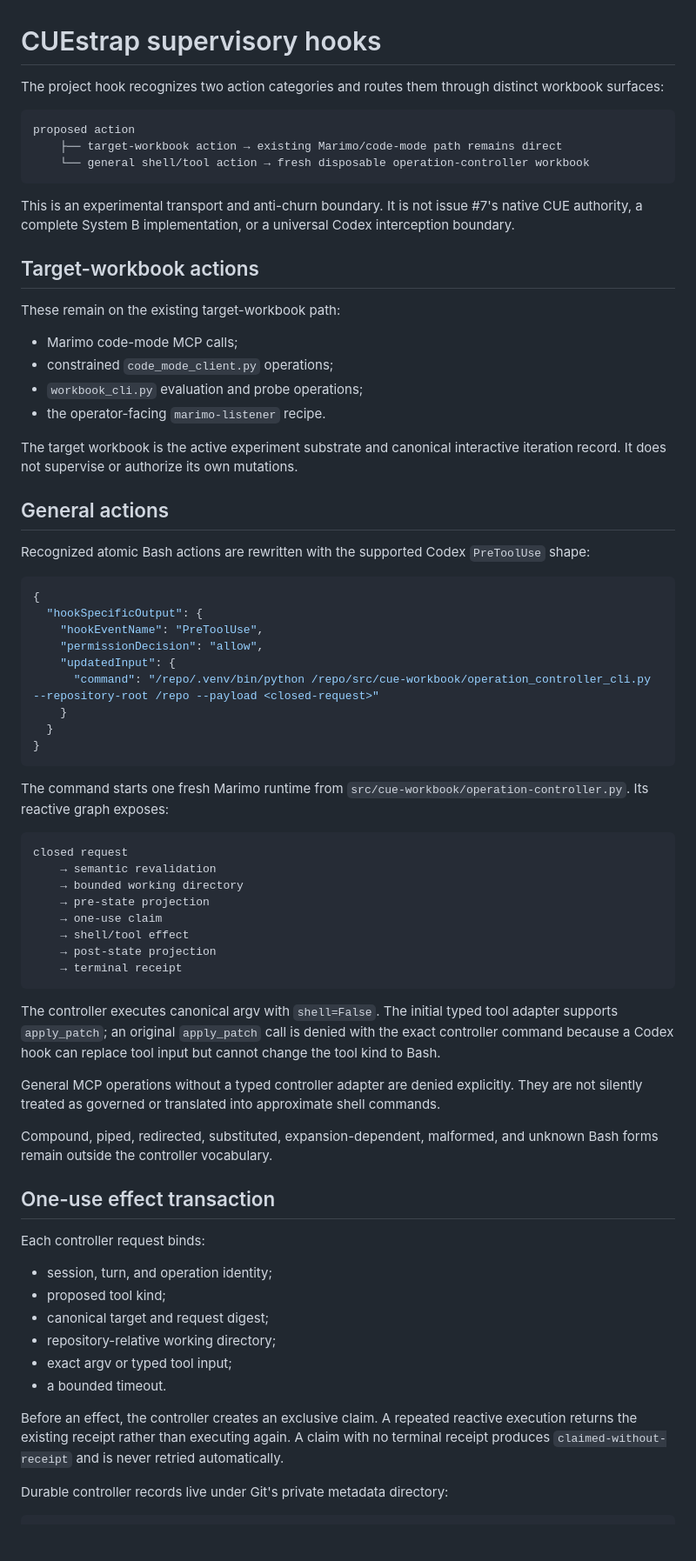
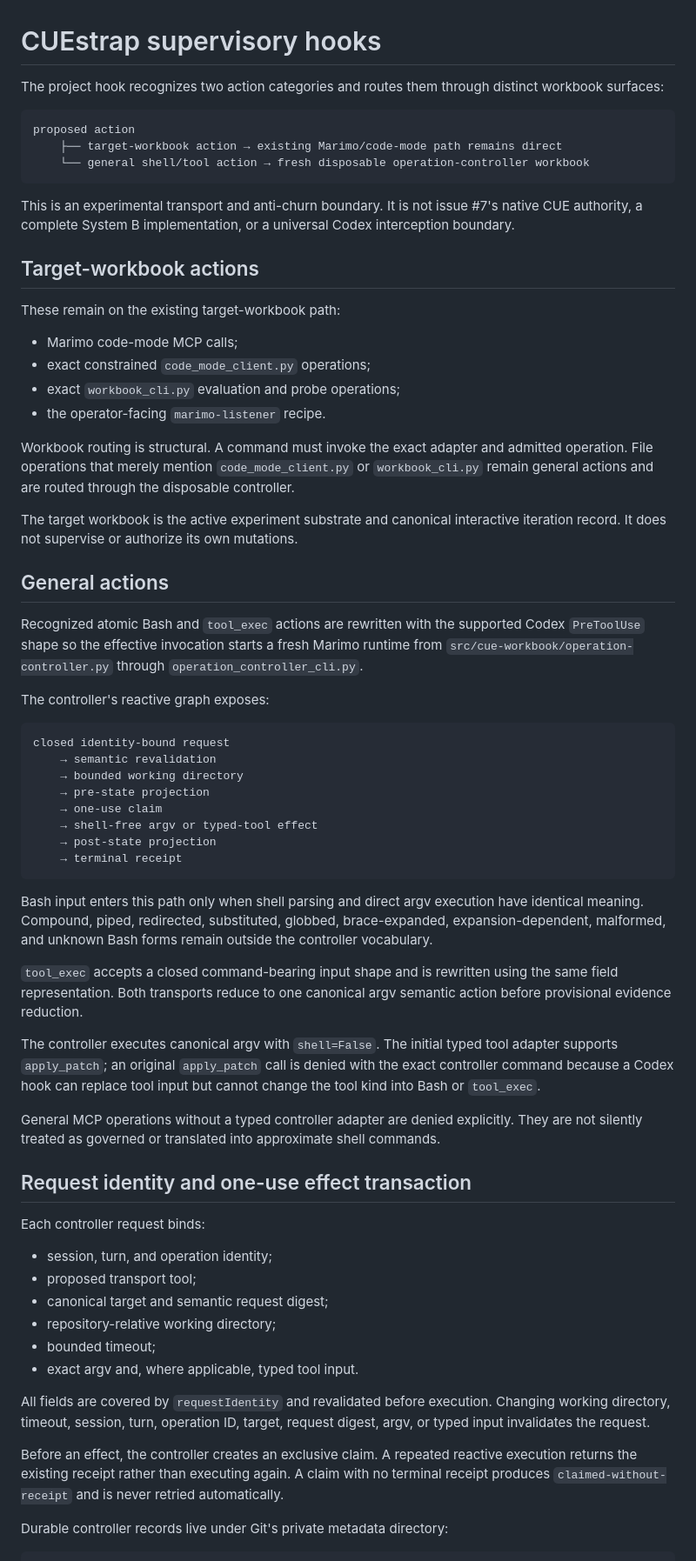
Before and after one commit to fatb4f/cuestrap, a Markdown page: .codex/hooks/README.md, the part around one of its changes. Shown at 87% size. GitHub-like rendering; blank space fills up the shorter version.

Commit message:
Document Bash and tool_exec controller boundary

````diff
--- a/.codex/hooks/README.md
+++ b/.codex/hooks/README.md
@@ -1,7 +1,6 @@
 # CUEstrap supervisory hooks
 
-The project hook recognizes two action categories and routes them through distinct
-workbook surfaces:
+The project hook recognizes two action categories and routes them through distinct workbook surfaces:
 
 ```text
 proposed action
@@ -9,80 +8,60 @@ proposed action
     └── general shell/tool action → fresh disposable operation-controller workbook
 ```
 
-This is an experimental transport and anti-churn boundary. It is not issue #7's
-native CUE authority, a complete System B implementation, or a universal Codex
-interception boundary.
+This is an experimental transport and anti-churn boundary. It is not issue #7's native CUE authority, a complete System B implementation, or a universal Codex interception boundary.
 
 ## Target-workbook actions
 
 These remain on the existing target-workbook path:
 
 - Marimo code-mode MCP calls;
-- constrained `code_mode_client.py` operations;
-- `workbook_cli.py` evaluation and probe operations;
+- exact constrained `code_mode_client.py` operations;
+- exact `workbook_cli.py` evaluation and probe operations;
 - the operator-facing `marimo-listener` recipe.
 
-The target workbook is the active experiment substrate and canonical interactive
-iteration record. It does not supervise or authorize its own mutations.
+Workbook routing is structural. A command must invoke the exact adapter and admitted operation. File operations that merely mention `code_mode_client.py` or `workbook_cli.py` remain general actions and are routed through the disposable controller.
+
+The target workbook is the active experiment substrate and canonical interactive iteration record. It does not supervise or authorize its own mutations.
 
 ## General actions
 
-Recognized atomic Bash actions are rewritten with the supported Codex
-`PreToolUse` shape:
+Recognized atomic Bash and `tool_exec` actions are rewritten with the supported Codex `PreToolUse` shape so the effective invocation starts a fresh Marimo runtime from `src/cue-workbook/operation-controller.py` through `operation_controller_cli.py`.
 
-```json
-{
-  "hookSpecificOutput": {
-    "hookEventName": "PreToolUse",
-    "permissionDecision": "allow",
-    "updatedInput": {
-      "command": "/repo/.venv/bin/python /repo/src/cue-workbook/operation_controller_cli.py --repository-root /repo --payload <closed-request>"
-    }
-  }
-}
-```
-
-The command starts one fresh Marimo runtime from
-`src/cue-workbook/operation-controller.py`. Its reactive graph exposes:
+The controller's reactive graph exposes:
 
 ```text
-closed request
+closed identity-bound request
     → semantic revalidation
     → bounded working directory
     → pre-state projection
     → one-use claim
-    → shell/tool effect
+    → shell-free argv or typed-tool effect
     → post-state projection
     → terminal receipt
 ```
 
-The controller executes canonical argv with `shell=False`. The initial typed tool
-adapter supports `apply_patch`; an original `apply_patch` call is denied with the
-exact controller command because a Codex hook can replace tool input but cannot
-change the tool kind to Bash.
+Bash input enters this path only when shell parsing and direct argv execution have identical meaning. Compound, piped, redirected, substituted, globbed, brace-expanded, expansion-dependent, malformed, and unknown Bash forms remain outside the controller vocabulary.
 
-General MCP operations without a typed controller adapter are denied explicitly.
-They are not silently treated as governed or translated into approximate shell
-commands.
+`tool_exec` accepts a closed command-bearing input shape and is rewritten using the same field representation. Both transports reduce to one canonical argv semantic action before provisional evidence reduction.
 
-Compound, piped, redirected, substituted, expansion-dependent, malformed, and
-unknown Bash forms remain outside the controller vocabulary.
+The controller executes canonical argv with `shell=False`. The initial typed tool adapter supports `apply_patch`; an original `apply_patch` call is denied with the exact controller command because a Codex hook can replace tool input but cannot change the tool kind into Bash or `tool_exec`.
 
-## One-use effect transaction
+General MCP operations without a typed controller adapter are denied explicitly. They are not silently treated as governed or translated into approximate shell commands.
+
+## Request identity and one-use effect transaction
 
 Each controller request binds:
 
 - session, turn, and operation identity;
-- proposed tool kind;
-- canonical target and request digest;
+- proposed transport tool;
+- canonical target and semantic request digest;
 - repository-relative working directory;
-- exact argv or typed tool input;
-- a bounded timeout.
+- bounded timeout;
+- exact argv and, where applicable, typed tool input.
 
-Before an effect, the controller creates an exclusive claim. A repeated reactive
-execution returns the existing receipt rather than executing again. A claim with
-no terminal receipt produces `claimed-without-receipt` and is never retried
-automatically.
+All fields are covered by `requestIdentity` and revalidated before execution. Changing working directory, timeout, session, turn, operation ID, target, request digest, argv, or typed input invalidates the request.
+
+Before an effect, the controller creates an exclusive claim. A repeated reactive execution returns the existing receipt rather than executing again. A claim with no terminal receipt produces `claimed-without-receipt` and is never retried automatically.
 
 Durable controller records live under Git's private metadata directory:
 
````
Also changed, not shown: other parts of .codex/hooks/README.md (+8 -20 lines).
